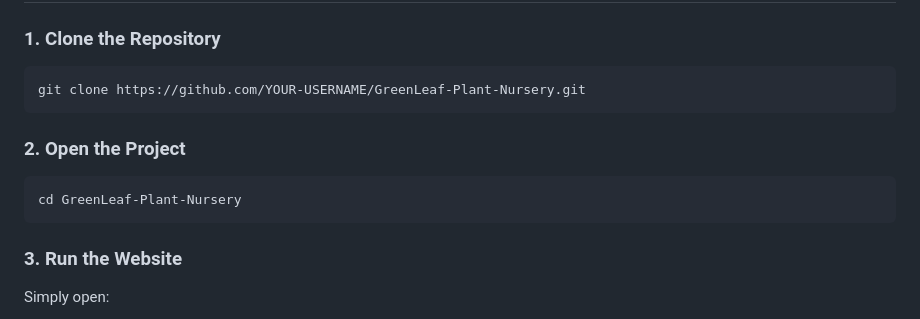
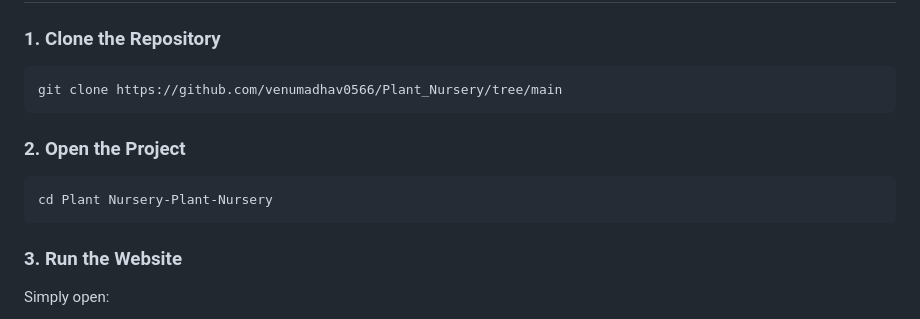
Before and after one commit to venumadhav0566/Plant_Nursery, a Markdown page: README.md, the part around one of its changes. Rendered like a GitHub page.

````diff
--- a/README.md
+++ b/README.md
@@ -220,13 +220,13 @@ Contains:
 ### 1. Clone the Repository
 
 ```bash
-git clone https://github.com/YOUR-USERNAME/GreenLeaf-Plant-Nursery.git
+git clone https://github.com/venumadhav0566/Plant_Nursery/tree/main
 ```
 
 ### 2. Open the Project
 
 ```bash
-cd GreenLeaf-Plant-Nursery
+cd Plant Nursery-Plant-Nursery
 ```
 
 ### 3. Run the Website
````
Also changed, not shown: other parts of README.md (+3 -0 lines).
